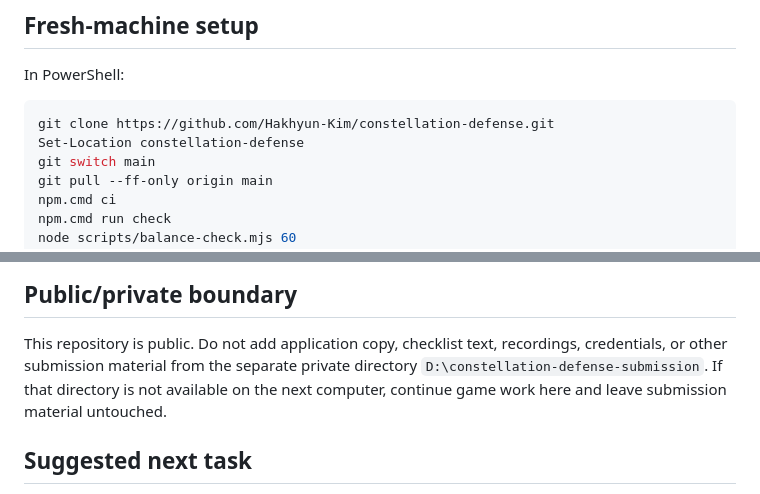
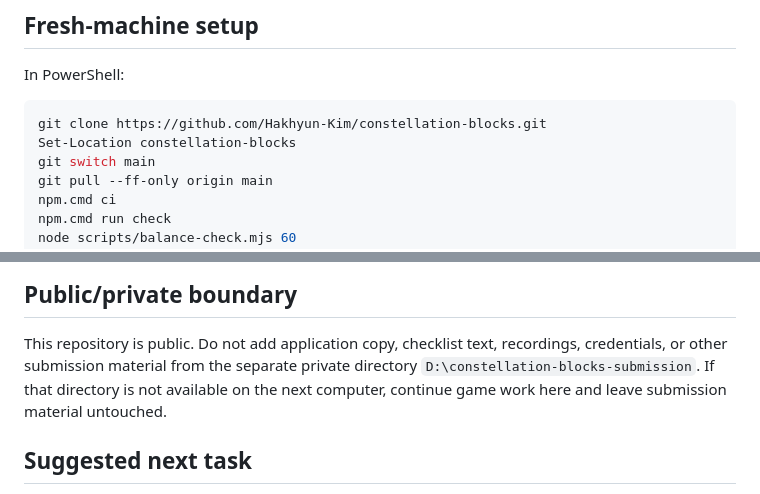
Before and after one commit to Hakhyun-Kim/constellation-blocks, a Markdown page: docs/CONTINUATION.md, 2 parts joined by grey strips. Drawn GitHub-style.

Commit message:
인수 문서가 새 저장소 주소를 가리킨다
Co-Authored-By: Claude Opus 5 <noreply@anthropic.com>

````diff
--- a/docs/CONTINUATION.md
+++ b/docs/CONTINUATION.md
@@ -94,8 +94,8 @@ procedural presentation.
 In PowerShell:
 
 ```powershell
-git clone https://github.com/Hakhyun-Kim/constellation-defense.git
-Set-Location constellation-defense
+git clone https://github.com/Hakhyun-Kim/constellation-blocks.git
+Set-Location constellation-blocks
 git switch main
 git pull --ff-only origin main
 npm.cmd ci
@@ -204,7 +204,7 @@ desktop horizontal overflow was absent, and browser console errors were empty.
 
 This repository is public. Do not add application copy, checklist text,
 recordings, credentials, or other submission material from the separate private
-directory `D:\constellation-defense-submission`. If that directory is not
+directory `D:\constellation-blocks-submission`. If that directory is not
 available on the next computer, continue game work here and leave submission
 material untouched.
 
````
